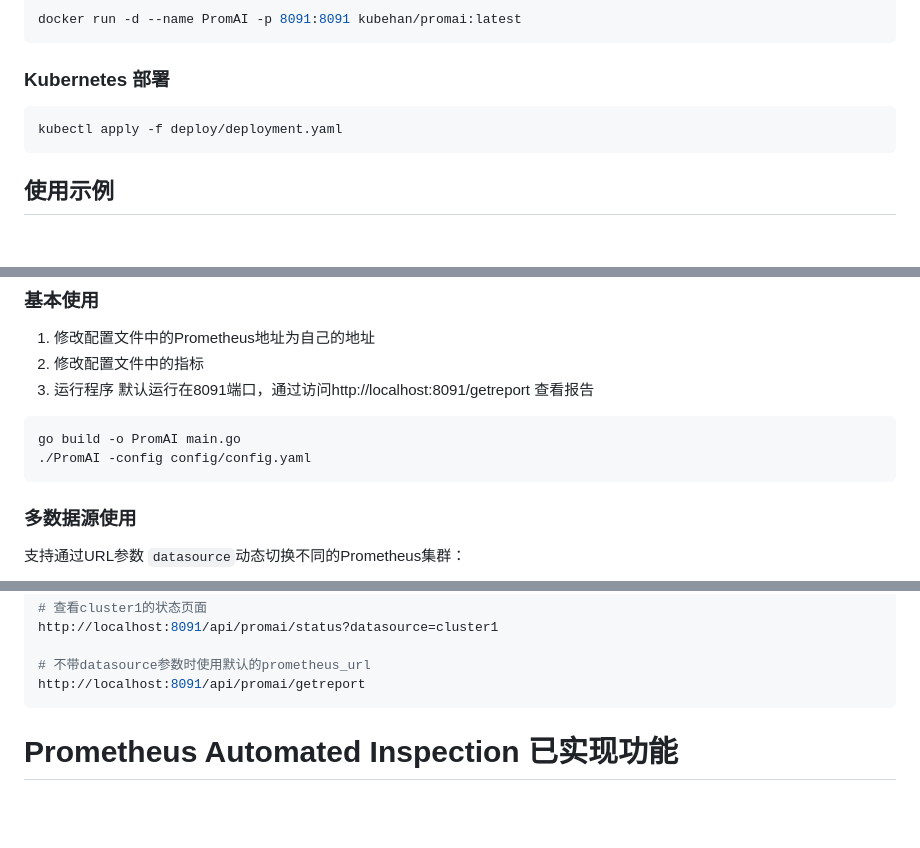
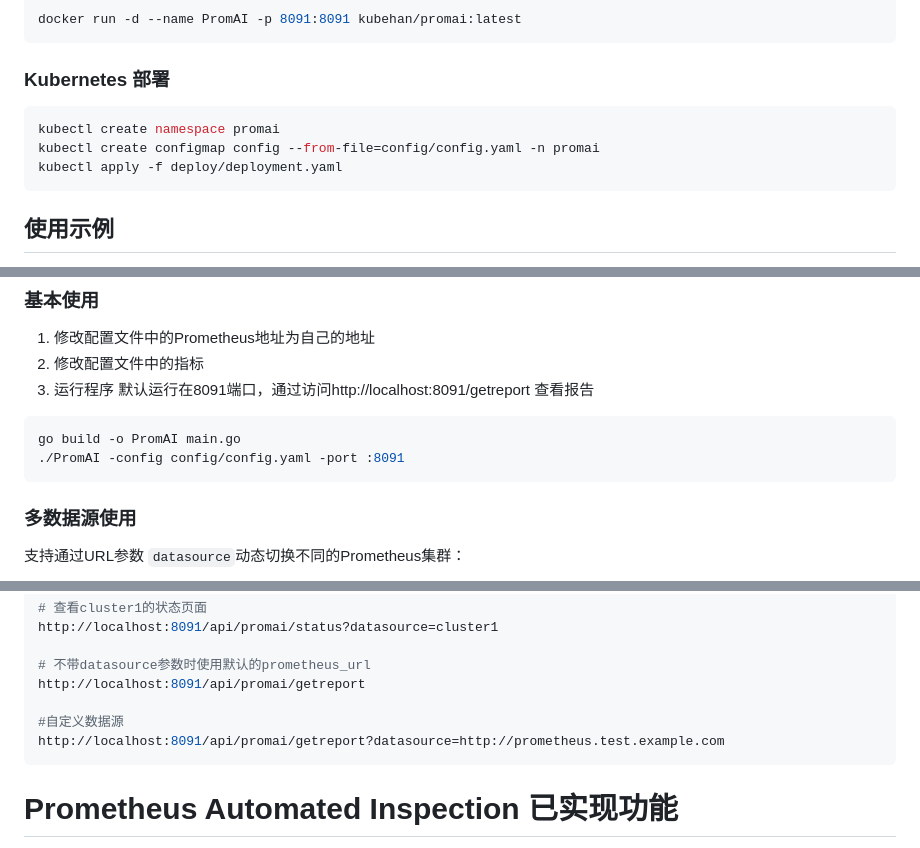
Before and after one commit to jad1024/PromAI, a Markdown page: README.md, 3 parts joined by grey strips. GitHub-like rendering; blank space fills up the shorter version.

````diff
--- a/README.md
+++ b/README.md
@@ -165,6 +142,8 @@ docker run -d --name PromAI -p 8091:8091 kubehan/promai:latest
 ### Kubernetes 部署
 
 ```bash
+kubectl create namespace promai
+kubectl create configmap config --from-file=config/config.yaml -n promai
 kubectl apply -f deploy/deployment.yaml
 ```
 
@@ -180,7 +159,7 @@ kubectl apply -f deploy/deployment.yaml
 
 ```bash
 go build -o PromAI main.go
-./PromAI -config config/config.yaml
+./PromAI -config config/config.yaml -port :8091
 ```
 
 ### 多数据源使用
@@ -213,6 +192,9 @@ http://localhost:8091/api/promai/status?datasource=cluster1
 
 # 不带datasource参数时使用默认的prometheus_url
 http://localhost:8091/api/promai/getreport
+
+#自定义数据源
+http://localhost:8091/api/promai/getreport?datasource=http://prometheus.test.example.com
 ```
 
 # Prometheus Automated Inspection 已实现功能
````
Also changed, not shown: other parts of README.md (+4 -27 lines).
